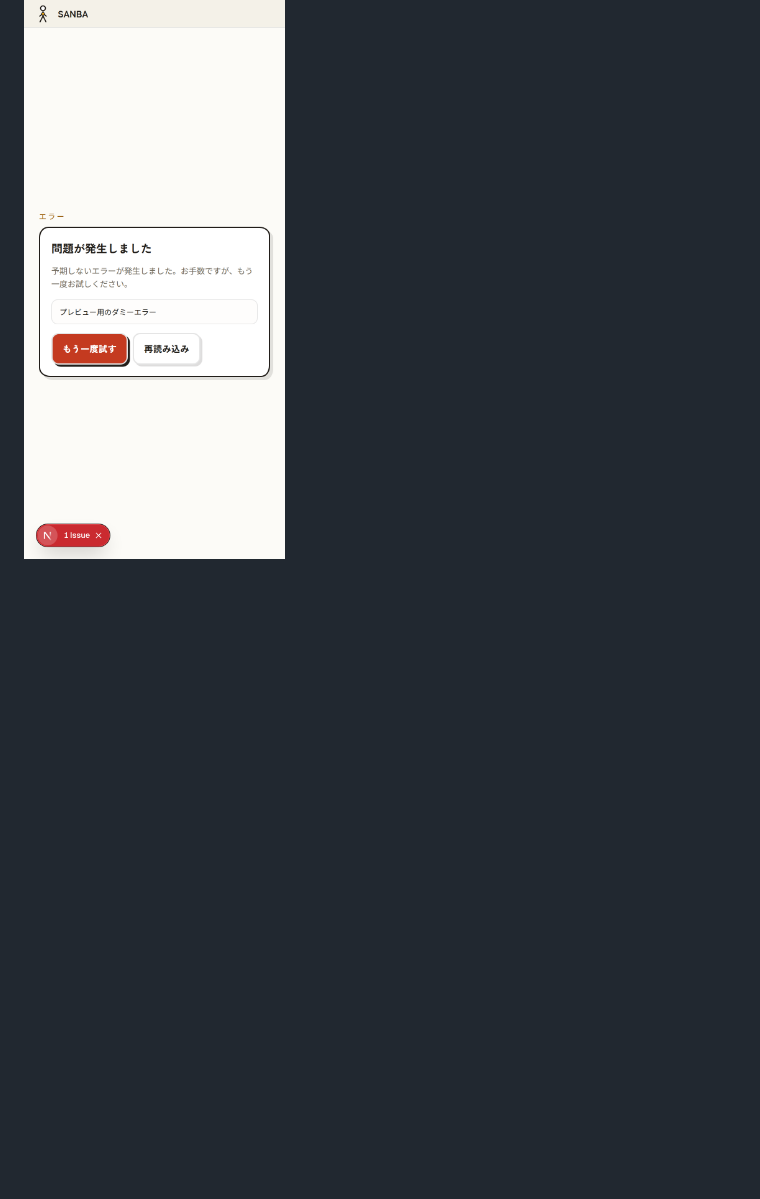
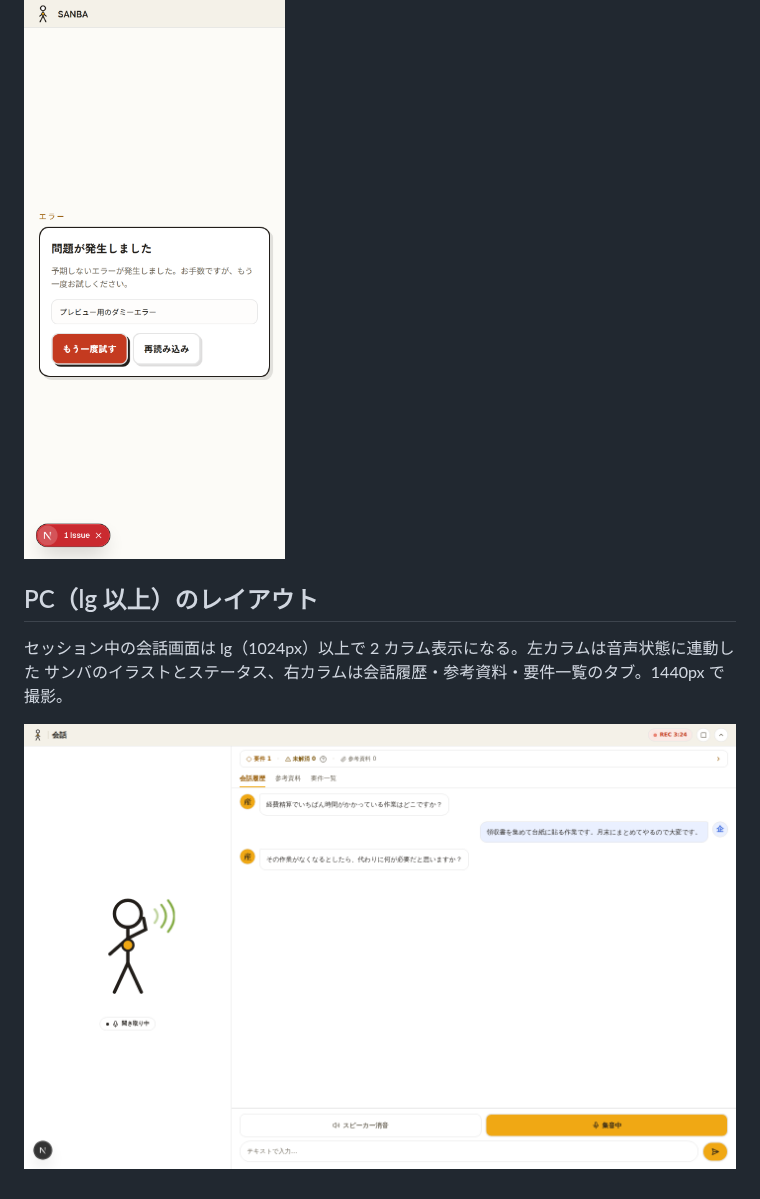
Before and after one commit to godhuu0505/sanba, a Markdown page: docs/reference/screens.md, the part around the change. Rendered like a GitHub page; pictures changed too: docs/reference/screens/15-session-pc.png (added); blank space fills up the shorter version.

Commit message:
docs: PC 2 カラム表示のセッション画面キャプチャを追加
Co-Authored-By: Claude Fable 5 <noreply@anthropic.com>
Claude-Session: https://claude.ai/code/session_01XrcUmgJudLg5hWbfduwvy8

```diff
--- a/docs/reference/screens.md
+++ b/docs/reference/screens.md
@@ -90,3 +90,10 @@ Playwright（モバイル幅 420px）で撮影したもの。データはすべ
 開発モードで撮影したため、本番では表示されないエラーメッセージ欄が含まれる。
 
 ![グローバルエラー](screens/14-error.png)
+
+## PC（lg 以上）のレイアウト
+
+セッション中の会話画面は lg（1024px）以上で 2 カラム表示になる。左カラムは音声状態に連動した
+サンバのイラストとステータス、右カラムは会話履歴・参考資料・要件一覧のタブ。1440px で撮影。
+
+![会話画面（PC）](screens/15-session-pc.png)
```
